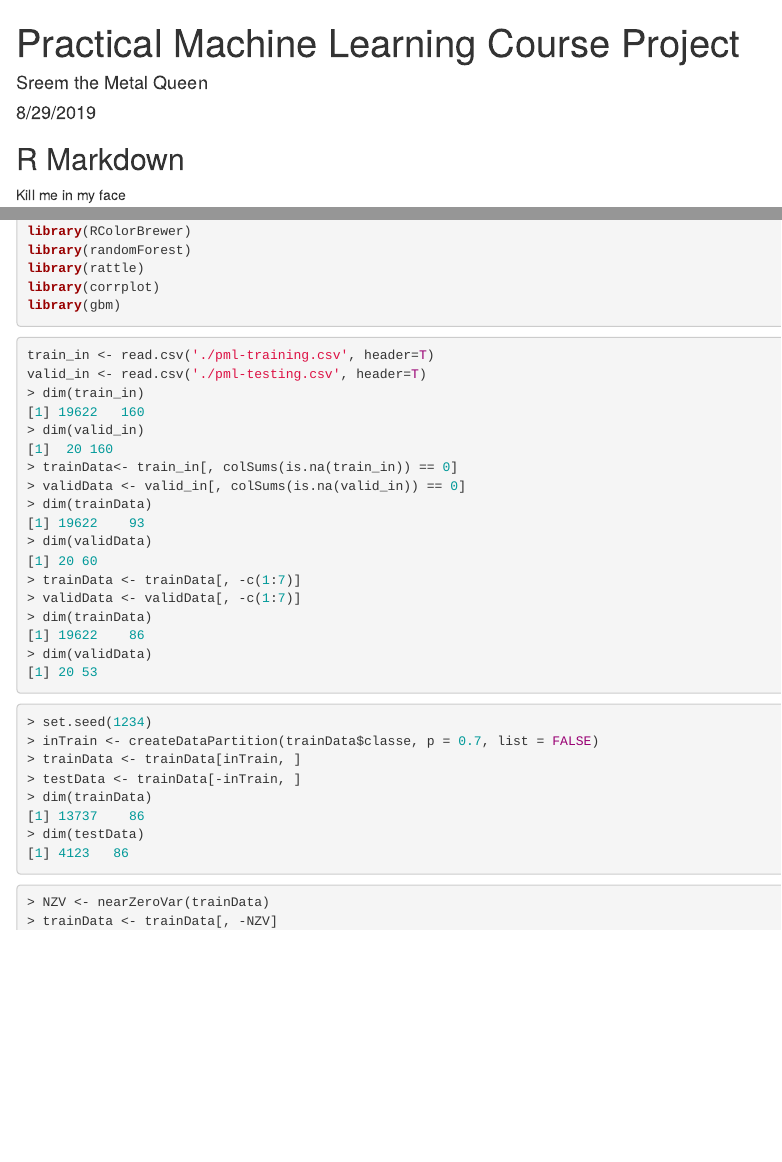
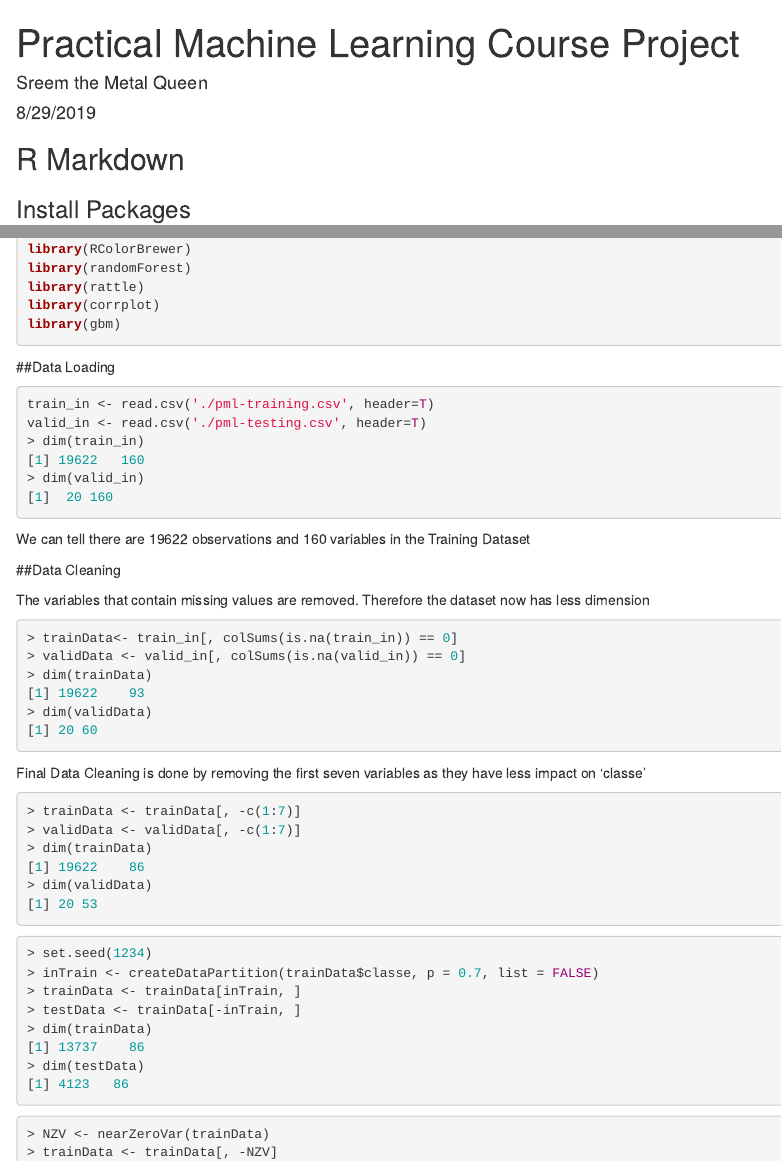
Before and after one commit to sreemoyee13/PracticalMachineLearning, an R Markdown document (index.Rmd): the page in a window 1100 px wide, from its top, and a second part further down, joined at a grey line. The pictures show the output file index.html that the author committed with the source, opened offline.

Commit message:
CommitNew

````diff
--- a/index.Rmd
+++ b/index.Rmd
@@ -2,12 +2,15 @@
 title: "Practical Machine Learning Course Project"
 author: "Sreem the Metal Queen"
 date: "8/29/2019"
-output: html_document
+output:
+  html_document: default
+  pdf_document: default
 ---
 
 ## R Markdown
 
-Kill me in my face
+### Install Packages
+
 
 ``` r
 library(caret)
@@ -18,6 +21,8 @@ library(rattle)
 library(corrplot)
 library(gbm)
 ```
+##Data Loading
+
 ``` r
 train_in <- read.csv('./pml-training.csv', header=T)
 valid_in <- read.csv('./pml-testing.csv', header=T)
@@ -25,12 +30,25 @@ valid_in <- read.csv('./pml-testing.csv', header=T)
 [1] 19622   160
 > dim(valid_in)
 [1]  20 160
+```
+We can tell there are 19622 observations and 160 variables in the Training Dataset
+
+##Data Cleaning
+
+The variables that contain missing values are removed. Therefore the dataset now has less dimension
+
+```r
 > trainData<- train_in[, colSums(is.na(train_in)) == 0]
 > validData <- valid_in[, colSums(is.na(valid_in)) == 0]
 > dim(trainData)
 [1] 19622    93
 > dim(validData)
 [1] 20 60
+```
+
+Final Data Cleaning is done by removing the first seven variables as they have less impact on 'classe'
+
+```r
 > trainData <- trainData[, -c(1:7)]
 > validData <- validData[, -c(1:7)]
 > dim(trainData)
````
Also changed, not shown: README.md, index.html, index.tex.
